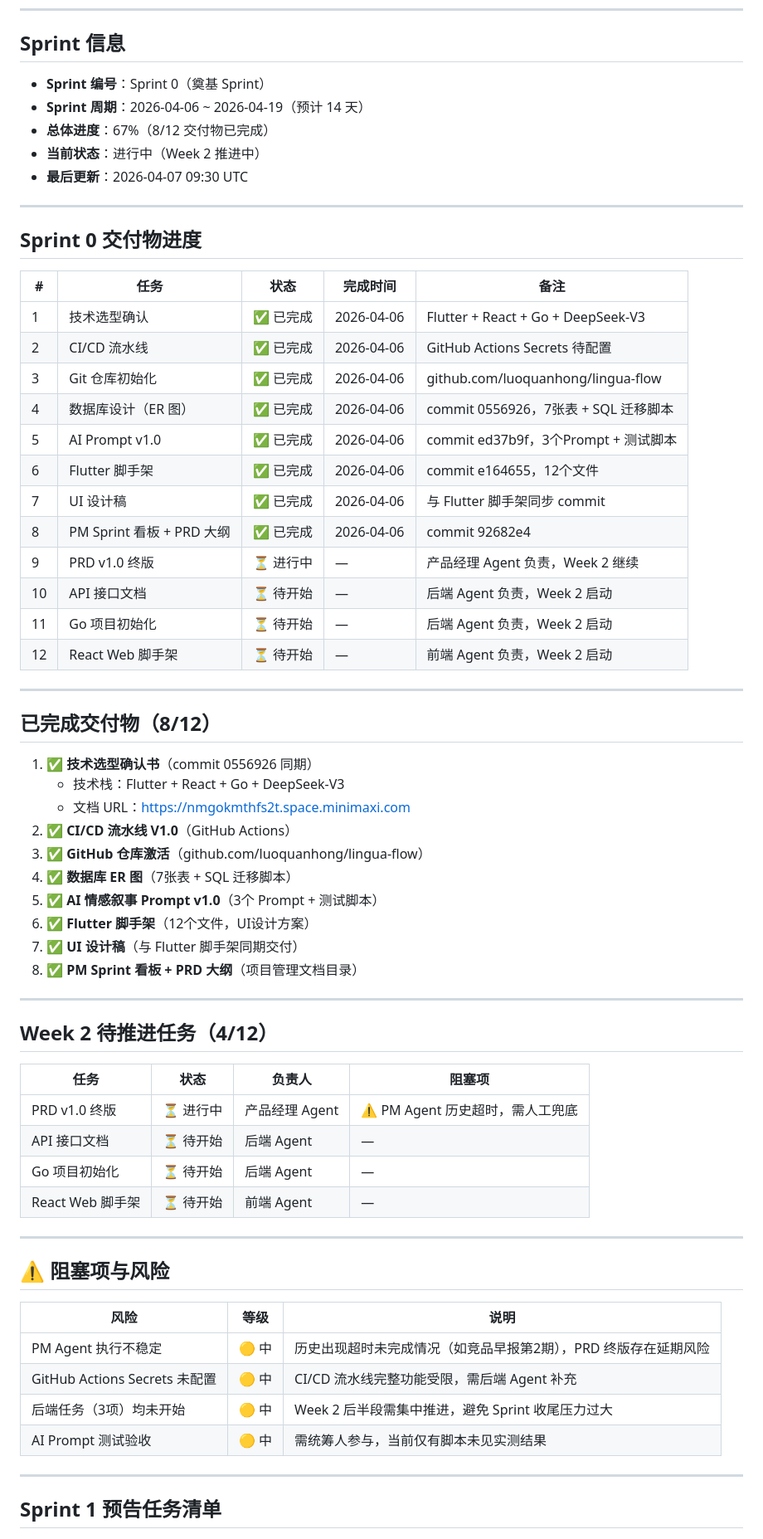
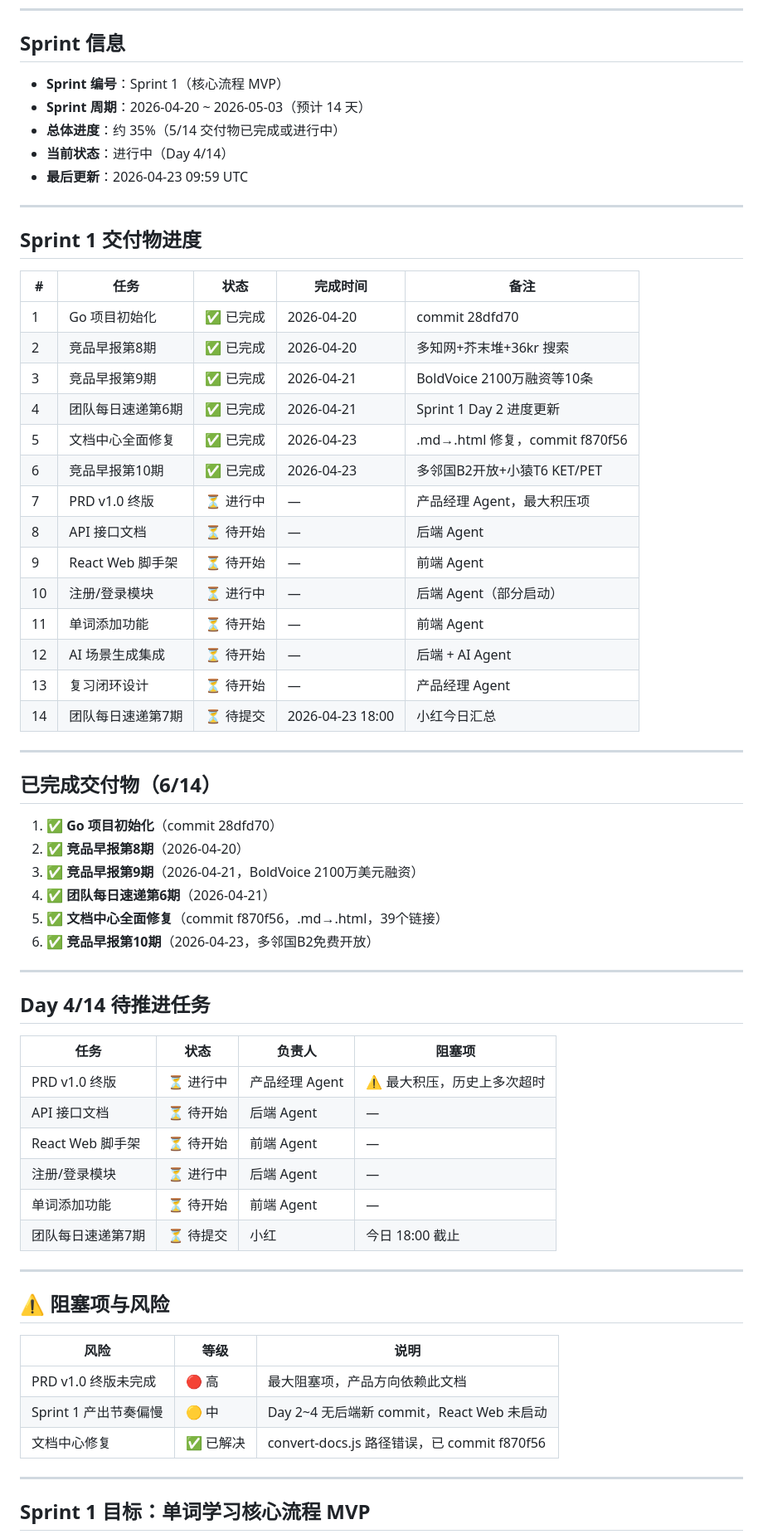
Before and after one commit to luoquanhong/lingua-flow, a Markdown page: docs/LinguaFlow-Docs/Sprint看板.md, the part around one of its changes. Shown at 83% size. Drawn GitHub-style.

Commit message:
docs: Sprint 1 Day 4进度更新(35%，6/14完成，PRD为最大阻塞)

```diff
--- a/docs/LinguaFlow-Docs/Sprint看板.md
+++ b/docs/LinguaFlow-Docs/Sprint看板.md
@@ -6,56 +6,56 @@
 
 ## Sprint 信息
 
-- **Sprint 编号**：Sprint 0（奠基 Sprint）
-- **Sprint 周期**：2026-04-06 ~ 2026-04-19（预计 14 天）
-- **总体进度**：67%（8/12 交付物已完成）
-- **当前状态**：进行中（Week 2 推进中）
-- **最后更新**：2026-04-07 09:30 UTC
+- **Sprint 编号**：Sprint 1（核心流程 MVP）
+- **Sprint 周期**：2026-04-20 ~ 2026-05-03（预计 14 天）
+- **总体进度**：约 35%（5/14 交付物已完成或进行中）
+- **当前状态**：进行中（Day 4/14）
+- **最后更新**：2026-04-23 09:59 UTC
 
 ---
 
-## Sprint 0 交付物进度
+## Sprint 1 交付物进度
 
 | # | 任务 | 状态 | 完成时间 | 备注 |
 |---|------|------|---------|------|
-| 1 | 技术选型确认 | ✅ 已完成 | 2026-04-06 | Flutter + React + Go + DeepSeek-V3 |
-| 2 | CI/CD 流水线 | ✅ 已完成 | 2026-04-06 | GitHub Actions Secrets 待配置 |
-| 3 | Git 仓库初始化 | ✅ 已完成 | 2026-04-06 | github.com/luoquanhong/lingua-flow |
-| 4 | 数据库设计（ER 图） | ✅ 已完成 | 2026-04-06 | commit 0556926，7张表 + SQL 迁移脚本 |
-| 5 | AI Prompt v1.0 | ✅ 已完成 | 2026-04-06 | commit ed37b9f，3个Prompt + 测试脚本 |
-| 6 | Flutter 脚手架 | ✅ 已完成 | 2026-04-06 | commit e164655，12个文件 |
-| 7 | UI 设计稿 | ✅ 已完成 | 2026-04-06 | 与 Flutter 脚手架同步 commit |
-| 8 | PM Sprint 看板 + PRD 大纲 | ✅ 已完成 | 2026-04-06 | commit 92682e4 |
-| 9 | PRD v1.0 终版 | ⏳ 进行中 | — | 产品经理 Agent 负责，Week 2 继续 |
-| 10 | API 接口文档 | ⏳ 待开始 | — | 后端 Agent 负责，Week 2 启动 |
-| 11 | Go 项目初始化 | ⏳ 待开始 | — | 后端 Agent 负责，Week 2 启动 |
-| 12 | React Web 脚手架 | ⏳ 待开始 | — | 前端 Agent 负责，Week 2 启动 |
+| 1 | Go 项目初始化 | ✅ 已完成 | 2026-04-20 | commit 28dfd70 |
+| 2 | 竞品早报第8期 | ✅ 已完成 | 2026-04-20 | 多知网+芥末堆+36kr 搜索 |
+| 3 | 竞品早报第9期 | ✅ 已完成 | 2026-04-21 | BoldVoice 2100万融资等10条 |
+| 4 | 团队每日速递第6期 | ✅ 已完成 | 2026-04-21 | Sprint 1 Day 2 进度更新 |
+| 5 | 文档中心全面修复 | ✅ 已完成 | 2026-04-23 | .md→.html 修复，commit f870f56 |
+| 6 | 竞品早报第10期 | ✅ 已完成 | 2026-04-23 | 多邻国B2开放+小猿T6 KET/PET |
+| 7 | PRD v1.0 终版 | ⏳ 进行中 | — | 产品经理 Agent，最大积压项 |
+| 8 | API 接口文档 | ⏳ 待开始 | — | 后端 Agent |
+| 9 | React Web 脚手架 | ⏳ 待开始 | — | 前端 Agent |
+| 10 | 注册/登录模块 | ⏳ 进行中 | — | 后端 Agent（部分启动） |
+| 11 | 单词添加功能 | ⏳ 待开始 | — | 前端 Agent |
+| 12 | AI 场景生成集成 | ⏳ 待开始 | — | 后端 + AI Agent |
+| 13 | 复习闭环设计 | ⏳ 待开始 | — | 产品经理 Agent |
+| 14 | 团队每日速递第7期 | ⏳ 待提交 | 2026-04-23 18:00 | 小红今日汇总 |
 
 ---
 
-## 已完成交付物（8/12）
+## 已完成交付物（6/14）
 
-1. ✅ **技术选型确认书**（commit 0556926 同期）
-   - 技术栈：Flutter + React + Go + DeepSeek-V3
-   - 文档 URL：https://nmgokmthfs2t.space.minimaxi.com
-2. ✅ **CI/CD 流水线 V1.0**（GitHub Actions）
-3. ✅ **GitHub 仓库激活**（github.com/luoquanhong/lingua-flow）
-4. ✅ **数据库 ER 图**（7张表 + SQL 迁移脚本）
-5. ✅ **AI 情感叙事 Prompt v1.0**（3个 Prompt + 测试脚本）
-6. ✅ **Flutter 脚手架**（12个文件，UI设计方案）
-7. ✅ **UI 设计稿**（与 Flutter 脚手架同期交付）
-8. ✅ **PM Sprint 看板 + PRD 大纲**（项目管理文档目录）
+1. ✅ **Go 项目初始化**（commit 28dfd70）
+2. ✅ **竞品早报第8期**（2026-04-20）
+3. ✅ **竞品早报第9期**（2026-04-21，BoldVoice 2100万美元融资）
+4. ✅ **团队每日速递第6期**（2026-04-21）
+5. ✅ **文档中心全面修复**（commit f870f56，.md→.html，39个链接）
+6. ✅ **竞品早报第10期**（2026-04-23，多邻国B2免费开放）
 
 ---
 
-## Week 2 待推进任务（4/12）
+## Day 4/14 待推进任务
 
 | 任务 | 状态 | 负责人 | 阻塞项 |
 |------|------|--------|--------|
-| PRD v1.0 终版 | ⏳ 进行中 | 产品经理 Agent | ⚠️ PM Agent 历史超时，需人工兜底 |
+| PRD v1.0 终版 | ⏳ 进行中 | 产品经理 Agent | ⚠️ 最大积压，历史上多次超时 |
 | API 接口文档 | ⏳ 待开始 | 后端 Agent | — |
-| Go 项目初始化 | ⏳ 待开始 | 后端 Agent | — |
 | React Web 脚手架 | ⏳ 待开始 | 前端 Agent | — |
+| 注册/登录模块 | ⏳ 进行中 | 后端 Agent | — |
+| 单词添加功能 | ⏳ 待开始 | 前端 Agent | — |
+| 团队每日速递第7期 | ⏳ 待提交 | 小红 | 今日 18:00 截止 |
 
 ---
 
@@ -63,12 +63,11 @@
 
 | 风险 | 等级 | 说明 |
 |------|------|------|
-| PM Agent 执行不稳定 | 🟡 中 | 历史出现超时未完成情况（如竞品早报第2期），PRD 终版存在延期风险 |
-| GitHub Actions Secrets 未配置 | 🟡 中 | CI/CD 流水线完整功能受限，需后端 Agent 补充 |
-| 后端任务（3项）均未开始 | 🟡 中 | Week 2 后半段需集中推进，避免 Sprint 收尾压力过大 |
-| AI Prompt 测试验收 | 🟡 中 | 需统筹人参与，当前仅有脚本未见实测结果 |
+| PRD v1.0 终版未完成 | 🔴 高 | 最大阻塞项，产品方向依赖此文档 |
+| Sprint 1 产出节奏偏慢 | 🟡 中 | Day 2~4 无后端新 commit，React Web 未启动 |
+| 文档中心修复 | ✅ 已解决 | convert-docs.js 路径错误，已 commit f870f56 |
 
 ---
 
-## Sprint 1 预告任务清单
+## Sprint 1 目标：单词学习核心流程 MVP
 
```
Also changed, not shown: other parts of docs/LinguaFlow-Docs/Sprint看板.md (+3 -11 lines).
